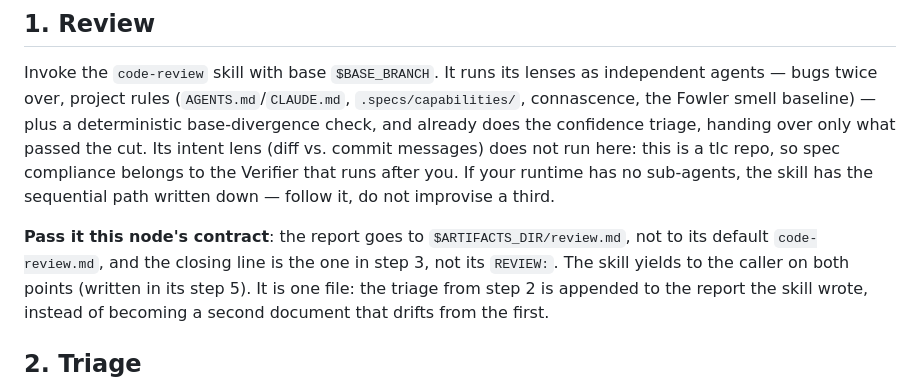
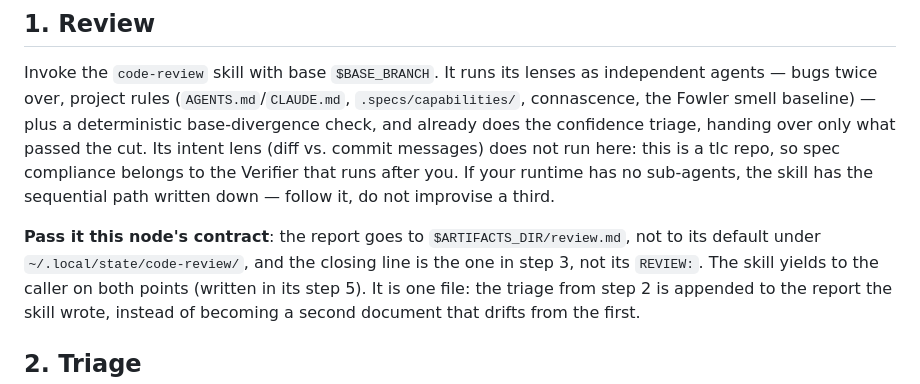
Before and after one commit to Lukiita/toolbox, a Markdown page: archon/commands/tlc-review.md, the part around the change. GitHub-like rendering.

```diff
--- a/archon/commands/tlc-review.md
+++ b/archon/commands/tlc-review.md
@@ -23,7 +23,7 @@ that runs after you. If your runtime has no sub-agents, the skill has the
 sequential path written down — follow it, do not improvise a third.
 
 **Pass it this node's contract**: the report goes to `$ARTIFACTS_DIR/review.md`,
-not to its default `code-review.md`, and the closing line is the one in step 3,
+not to its default under `~/.local/state/code-review/`, and the closing line is the one in step 3,
 not its `REVIEW:`. The skill yields to the caller on both points (written in its
 step 5). It is one file: the triage from step 2 is appended to the report the
 skill wrote, instead of becoming a second document that drifts from the first.
```
Also changed, not shown: skills/code-review/SKILL.md (+19 -3 lines).
